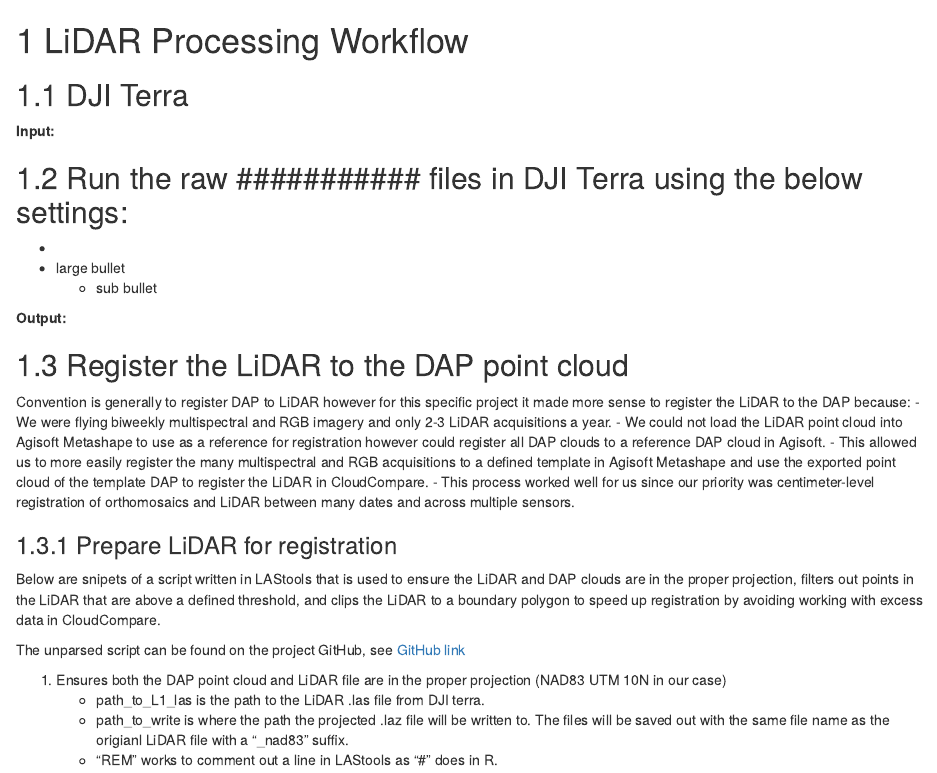
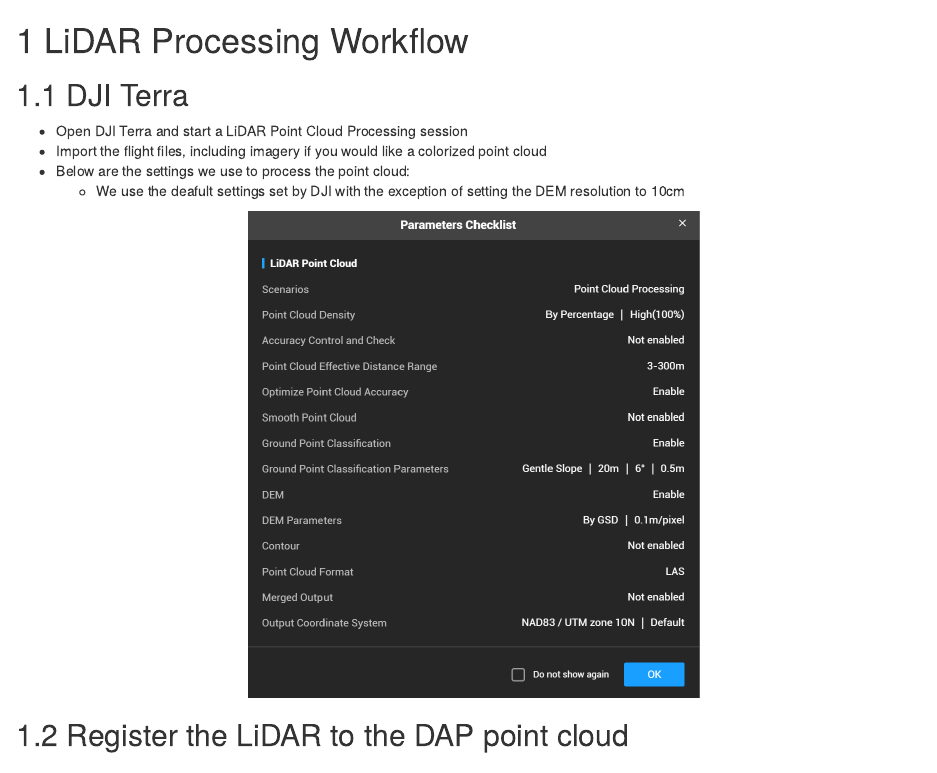
Before and after one commit to owaite/GenomeBC_BPG, an R Markdown document (08-LiDAR_processing.Rmd): the page in a window 1100 px wide, from its top. Rendered offline with R 4.5, knitr and Pandoc, with nearby package versions; drawn as R Markdown's standard HTML page in place of the format the file asks for.

Commit message:
updated lidar workflow

````diff
--- a/08-LiDAR_processing.Rmd
+++ b/08-LiDAR_processing.Rmd
@@ -1,19 +1,16 @@
 # LiDAR Processing Workflow
 
 ## DJI Terra
-**Input:**
-
-Run the raw ########### files in DJI Terra using the below settings:
--
--
-- large bullet
-  - sub bullet
 
 
+- Open DJI Terra and start a LiDAR Point Cloud Processing session
+- Import the flight files, including imagery if you would like a colorized point cloud
+- Below are the settings we use to process the point cloud:
+  - We use the deafult settings set by DJI with the exception of setting the DEM resolution to 10cm
 
-
-
-**Output:**
+```{r echo=FALSE, fig.align = 'center'}
+knitr::include_graphics("C:\\Users\\owaite\\OneDrive - NRCan RNCan\\Documents\\GitHub\\GenomeBC_BPG\\Photos_&_gifs\\DJI_settings.PNG")
+```
 
 
 ## Register the LiDAR to the DAP point cloud
````
Also changed, not shown: index.Rmd (+2 -2 lines), Photos_&_gifs/DJI_settings.png (added), docs/reference-keys.txt, docs/search_index.json, 10 other files.
